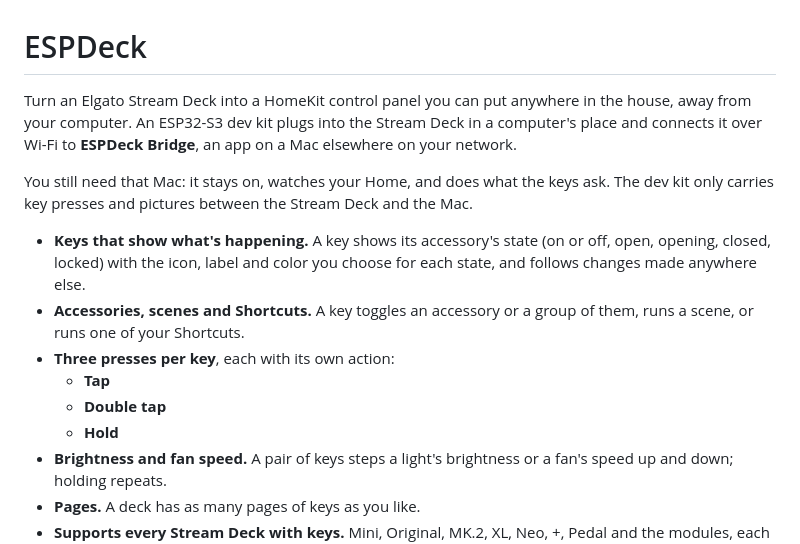
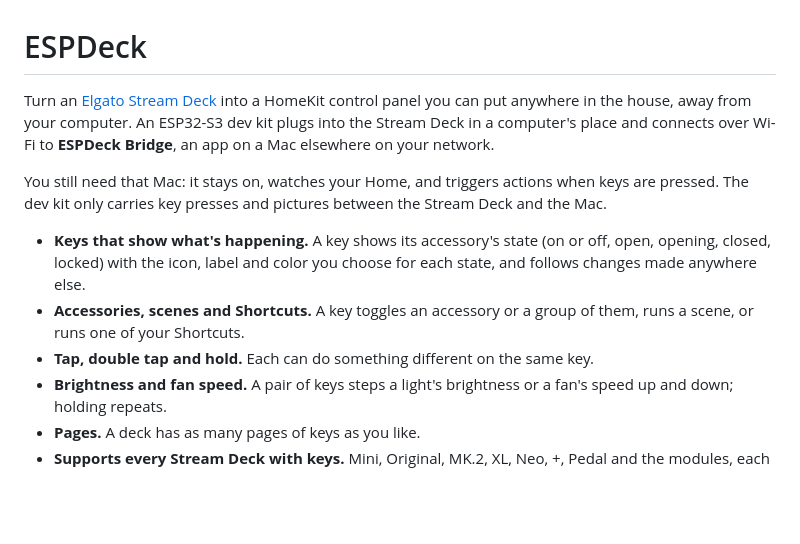
Before and after one commit to jangellx/ESPDeck, a Markdown page: README.md, the part around the change. Rendered like a GitHub page; blank space fills up the shorter version.

```diff
--- a/README.md
+++ b/README.md
@@ -1,15 +1,12 @@
 # ESPDeck
 
-Turn an Elgato Stream Deck into a HomeKit control panel you can put anywhere in the house, away from your computer. An ESP32-S3 dev kit plugs into the Stream Deck in a computer's place and connects it over Wi-Fi to **ESPDeck Bridge**, an app on a Mac elsewhere on your network.
+Turn an [Elgato Stream Deck](https://www.elgato.com/stream-deck) into a HomeKit control panel you can put anywhere in the house, away from your computer. An ESP32-S3 dev kit plugs into the Stream Deck in a computer's place and connects over Wi-Fi to **ESPDeck Bridge**, an app on a Mac elsewhere on your network.
 
-You still need that Mac: it stays on, watches your Home, and does what the keys ask. The dev kit only carries key presses and pictures between the Stream Deck and the Mac.
+You still need that Mac: it stays on, watches your Home, and triggers actions when keys are pressed. The dev kit only carries key presses and pictures between the Stream Deck and the Mac.
 
 - **Keys that show what's happening.** A key shows its accessory's state (on or off, open, opening, closed, locked) with the icon, label and color you choose for each state, and follows changes made anywhere else.
 - **Accessories, scenes and Shortcuts.** A key toggles an accessory or a group of them, runs a scene, or runs one of your Shortcuts.
-- **Three presses per key**, each with its own action:
-  - **Tap**
-  - **Double tap**
-  - **Hold**
+- **Tap, double tap and hold.** Each can do something different on the same key.
 - **Brightness and fan speed.** A pair of keys steps a light's brightness or a fan's speed up and down; holding repeats.
 - **Pages.** A deck has as many pages of keys as you like.
 - **Supports every Stream Deck with keys.** Mini, Original, MK.2, XL, Neo, +, Pedal and the modules, each in its own layout; several decks can share one Mac.
```
Also changed, not shown: docs/development.md (+3 -2 lines), docs/faq.md (+18 -3 lines).
